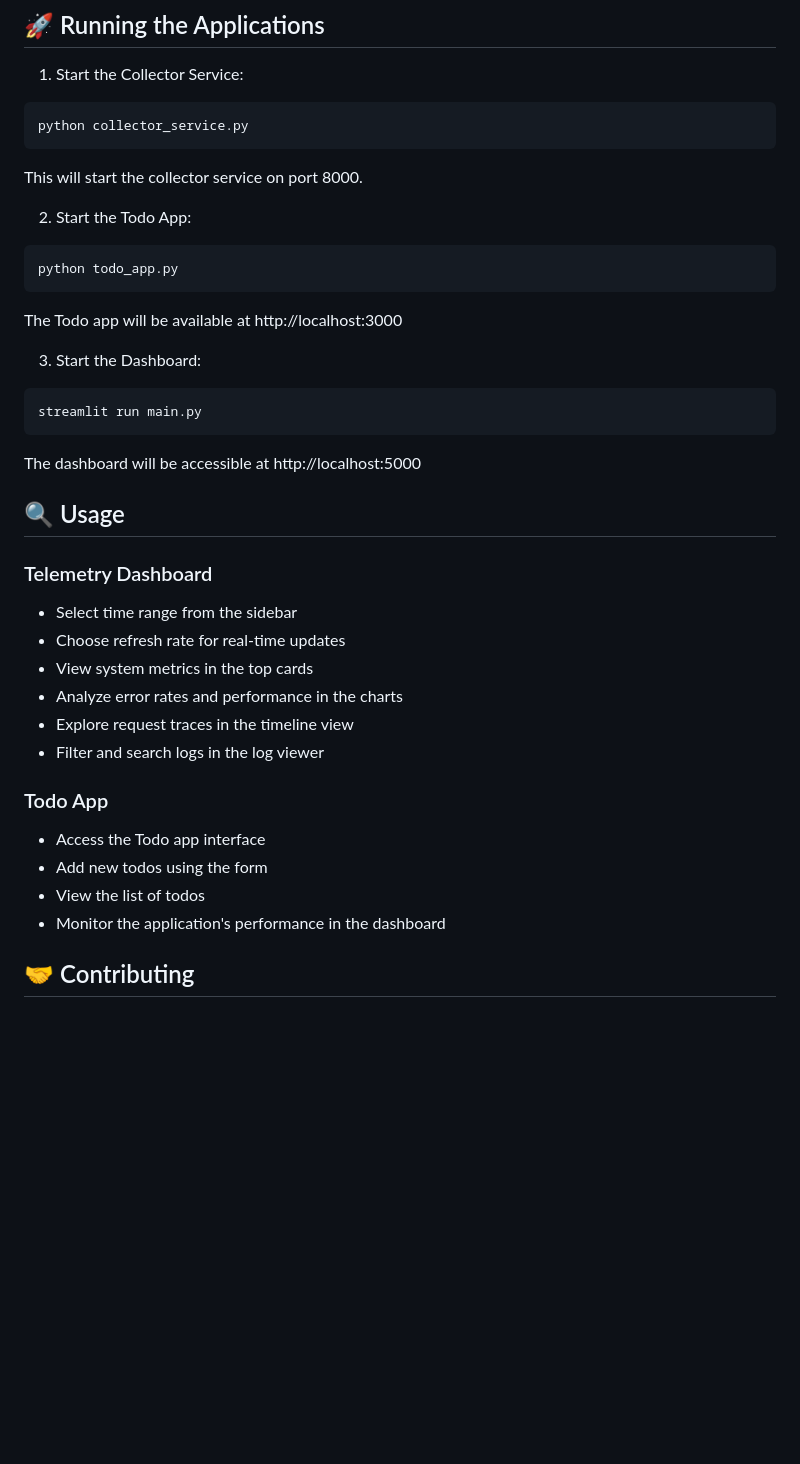
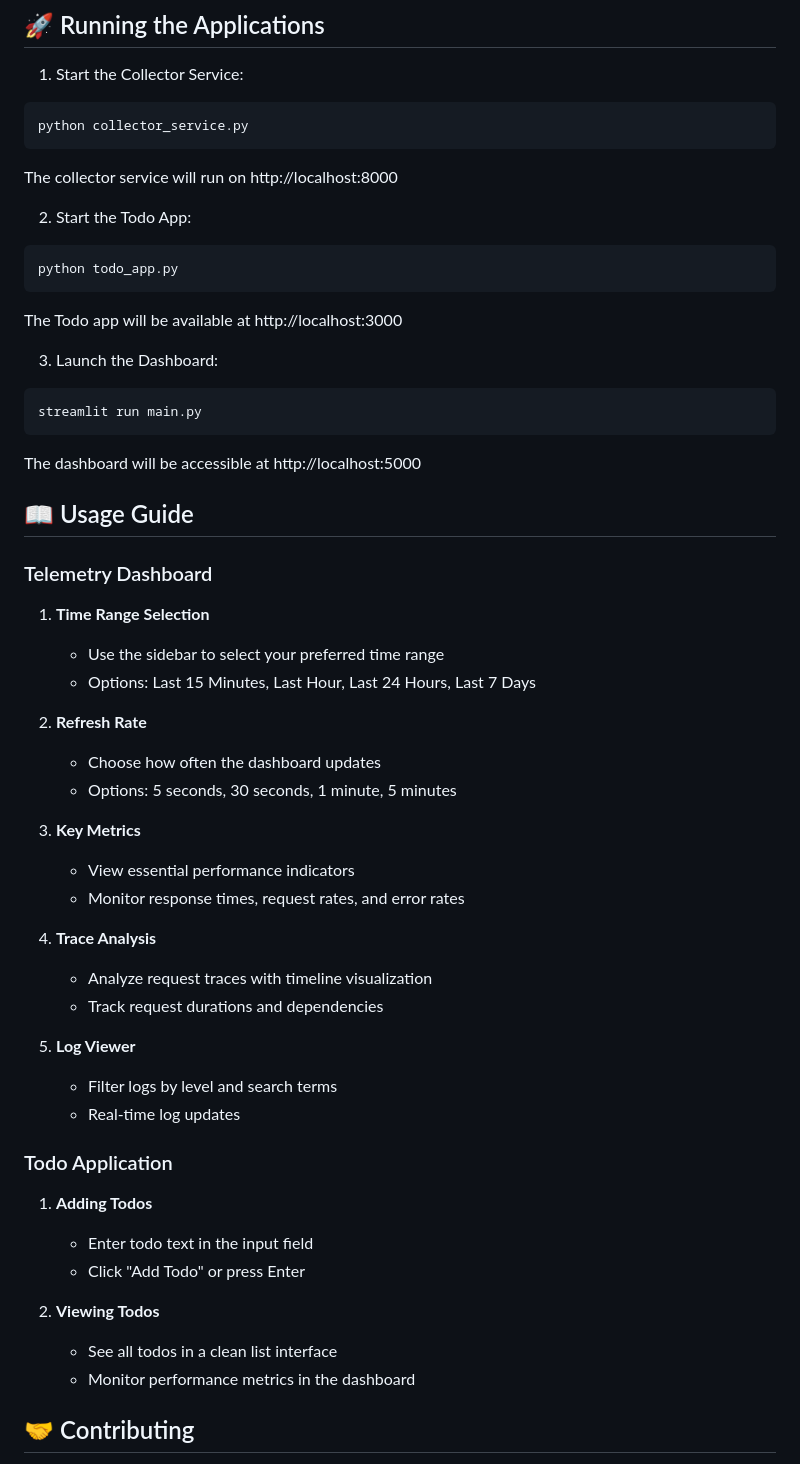
Before and after one commit to mr-myself/telemetry-dashboard, a Markdown page: README.md, the part around the change printed below. GitHub-like rendering; blank space fills up the shorter version.

````diff
--- a/README.md
+++ b/README.md
@@ -70,7 +74,7 @@ pip install -r requirements.txt
 ```bash
 python collector_service.py
 ```
-This will start the collector service on port 8000.
+The collector service will run on http://localhost:8000
 
 2. Start the Todo App:
 ```bash
@@ -78,27 +82,45 @@ python todo_app.py
 ```
 The Todo app will be available at http://localhost:3000
 
-3. Start the Dashboard:
+3. Launch the Dashboard:
 ```bash
 streamlit run main.py
 ```
 The dashboard will be accessible at http://localhost:5000
 
-## 🔍 Usage
+## 📖 Usage Guide
 
 ### Telemetry Dashboard
-- Select time range from the sidebar
-- Choose refresh rate for real-time updates
-- View system metrics in the top cards
-- Analyze error rates and performance in the charts
-- Explore request traces in the timeline view
-- Filter and search logs in the log viewer
 
-### Todo App
-- Access the Todo app interface
-- Add new todos using the form
-- View the list of todos
-- Monitor the application's performance in the dashboard
+1. **Time Range Selection**
+   - Use the sidebar to select your preferred time range
+   - Options: Last 15 Minutes, Last Hour, Last 24 Hours, Last 7 Days
+
+2. **Refresh Rate**
+   - Choose how often the dashboard updates
+   - Options: 5 seconds, 30 seconds, 1 minute, 5 minutes
+
+3. **Key Metrics**
+   - View essential performance indicators
+   - Monitor response times, request rates, and error rates
+
+4. **Trace Analysis**
+   - Analyze request traces with timeline visualization
+   - Track request durations and dependencies
+
+5. **Log Viewer**
+   - Filter logs by level and search terms
+   - Real-time log updates
+
+### Todo Application
+
+1. **Adding Todos**
+   - Enter todo text in the input field
+   - Click "Add Todo" or press Enter
+
+2. **Viewing Todos**
+   - See all todos in a clean list interface
+   - Monitor performance metrics in the dashboard
 
 ## 🤝 Contributing
 
````
Also changed, not shown: other parts of README.md (+27 -23 lines).
